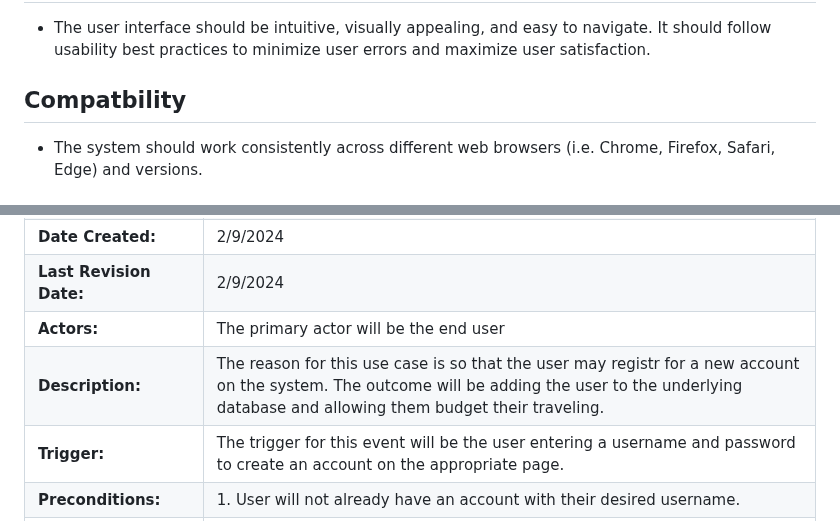
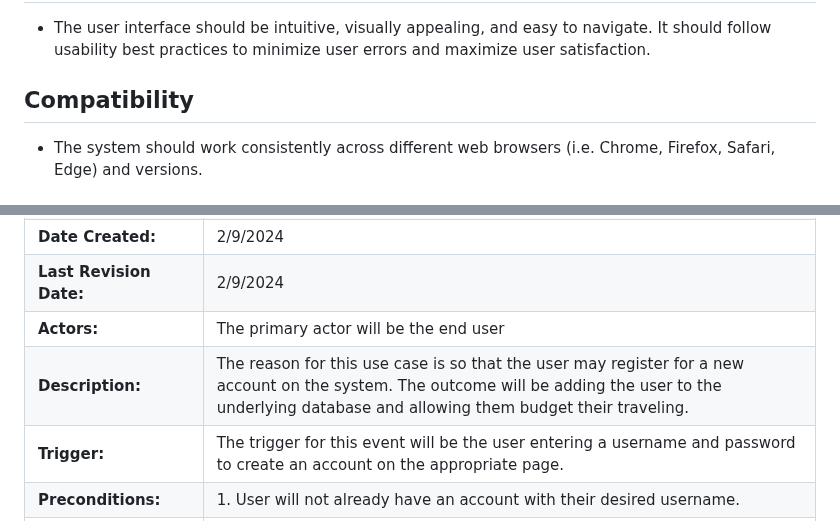
Before and after one commit to markkraus/Travel-Budget-Pro, a Markdown page: README.md, 2 parts joined by grey strips. Drawn GitHub-style.

```diff
--- a/README.md
+++ b/README.md
@@ -65,7 +65,7 @@ The Travel Expense Tracker will be constructed using modern web development tech
 * The system should be resilient to failures, with mechanisms in place to detect and recover from errors or crashes gracefully.
 ## Usability
 * The user interface should be intuitive, visually appealing, and easy to navigate. It should follow usability best practices to minimize user errors and maximize user satisfaction.
-## Compatbility
+## Compatibility
 * The system should work consistently across different web browsers (i.e. Chrome, Firefox, Safari, Edge) and versions.
 ## Maintainability
 * The system should be modularized, with well-defined components and clear separation of concerns.
@@ -115,7 +115,7 @@ The Travel Expense Tracker will be constructed using modern web development tech
 | **Date Created:**      | 2/9/2024  |
 | **Last Revision Date:** | 2/9/2024 |
 | **Actors:**            | The primary actor will be the end user         |
-| **Description:**       | The reason for this use case is so that the user may registr for a new account on the system. The outcome will be adding the user to the underlying database and allowing them budget their traveling.|
+| **Description:**       | The reason for this use case is so that the user may register for a new account on the system. The outcome will be adding the user to the underlying database and allowing them budget their traveling.|
 | **Trigger:**           | The trigger for this event will be the user entering a username and password to create an account on the appropriate page.|
 | **Preconditions:**     | 1. User will not already have an account with their desired username. |
 | **Postconditions:**    | 1. User has an account created and registered. <br> 2. User is notified that this process was successful and prompts them to login. <br> <br> If unsuccessful: <br> 1. User account is not created. <br> 2. User is notified of what the error is regarding their entry.|
```
